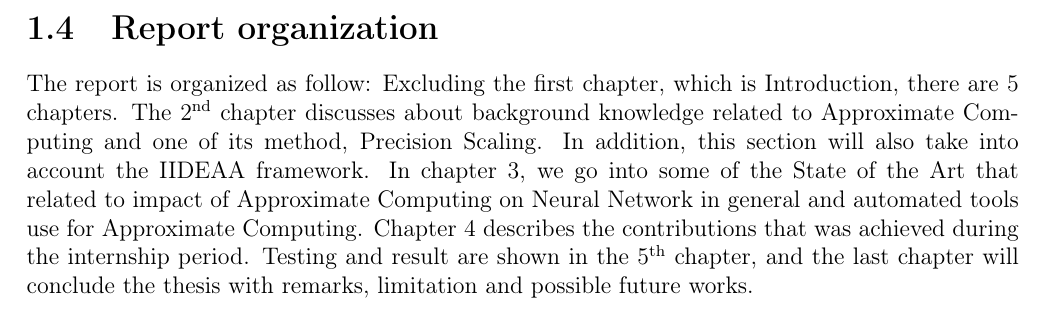
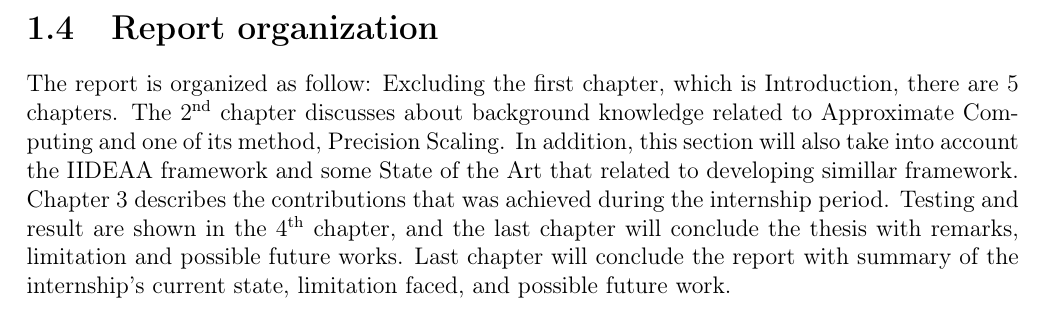
Before and after one commit to nnkhoa/internM2Thesis, a LaTeX thesis (Report.tex, which reads Introduction.tex): part of page 17 of 35, cut so that both start at the same text. Compiled offline with pdfLaTeX.

Commit message:
Introduction: slight modification to clarify some expression

```diff
--- a/Introduction.tex
+++ b/Introduction.tex
@@ -39,4 +39,4 @@ The researches at LIRMM concentrate computer science, microelectronic, and robot
 
 \section{Report organization}
 
-The report is organized as follow: Excluding the first chapter, which is Introduction, there are 5 chapters. The \nth{2} chapter discusses about background knowledge related to Approximate Computing and one of its method, Precision Scaling. In addition, this section will also take into account the IIDEAA framework. In chapter 3, we go into some of the State of the Art that related to impact of Approximate Computing on Neural Network in general and automated tools use for Approximate Computing.  Chapter 4 describes the contributions that was achieved during the internship period. Testing and result are shown in the \nth{5} chapter, and the last chapter will conclude the thesis with remarks, limitation and possible future works.
+The report is organized as follow: Excluding the first chapter, which is Introduction, there are 5 chapters. The \nth{2} chapter discusses about background knowledge related to Approximate Computing and one of its method, Precision Scaling. In addition, this section will also take into account the IIDEAA framework and some State of the Art that related to developing simillar framework. Chapter 3 describes the contributions that was achieved during the internship period. Testing and result are shown in the \nth{4} chapter, and the last chapter will conclude the thesis with remarks, limitation and possible future works. Last chapter will conclude the report with summary of the internship's current state, limitation faced, and possible future work.
```
